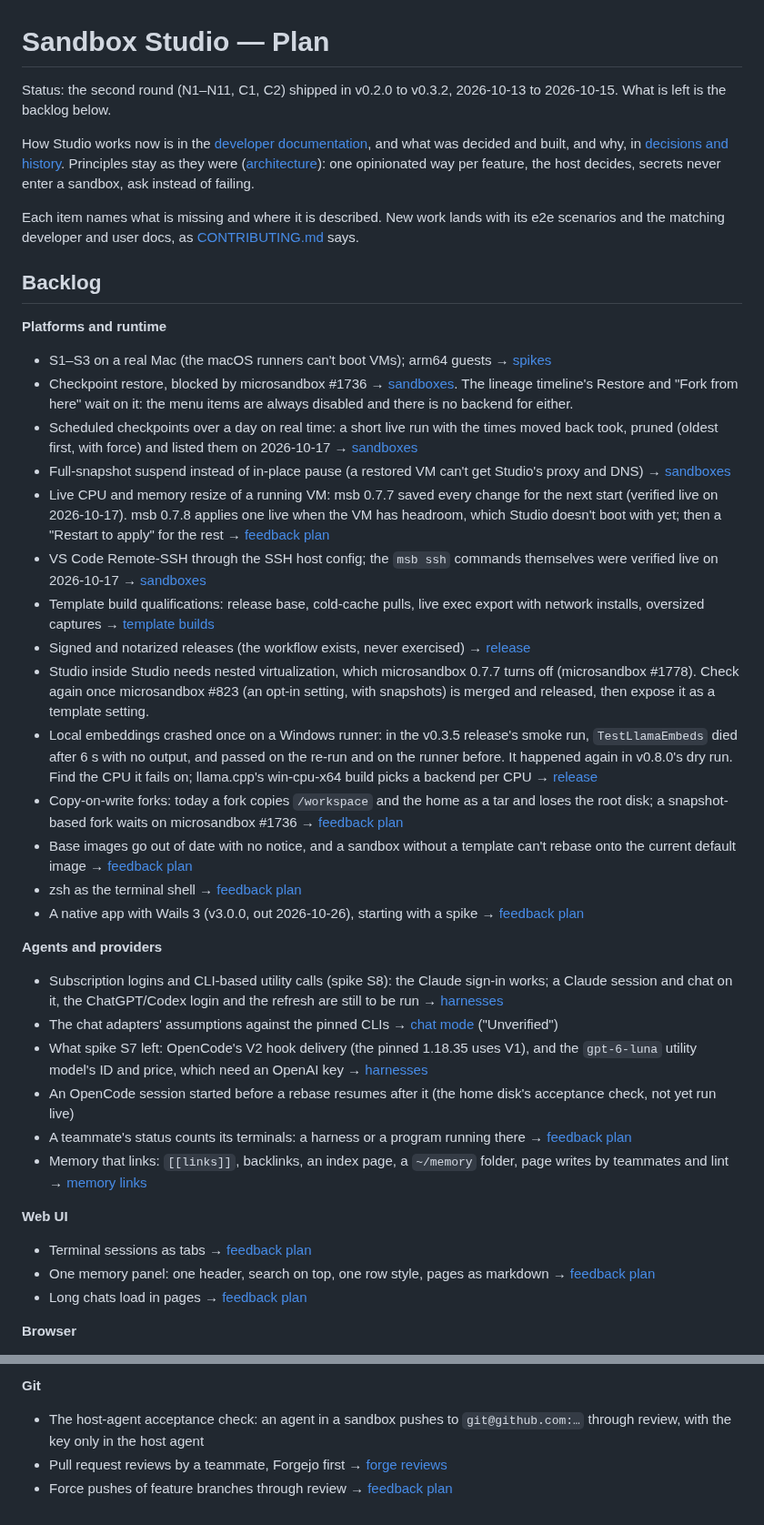
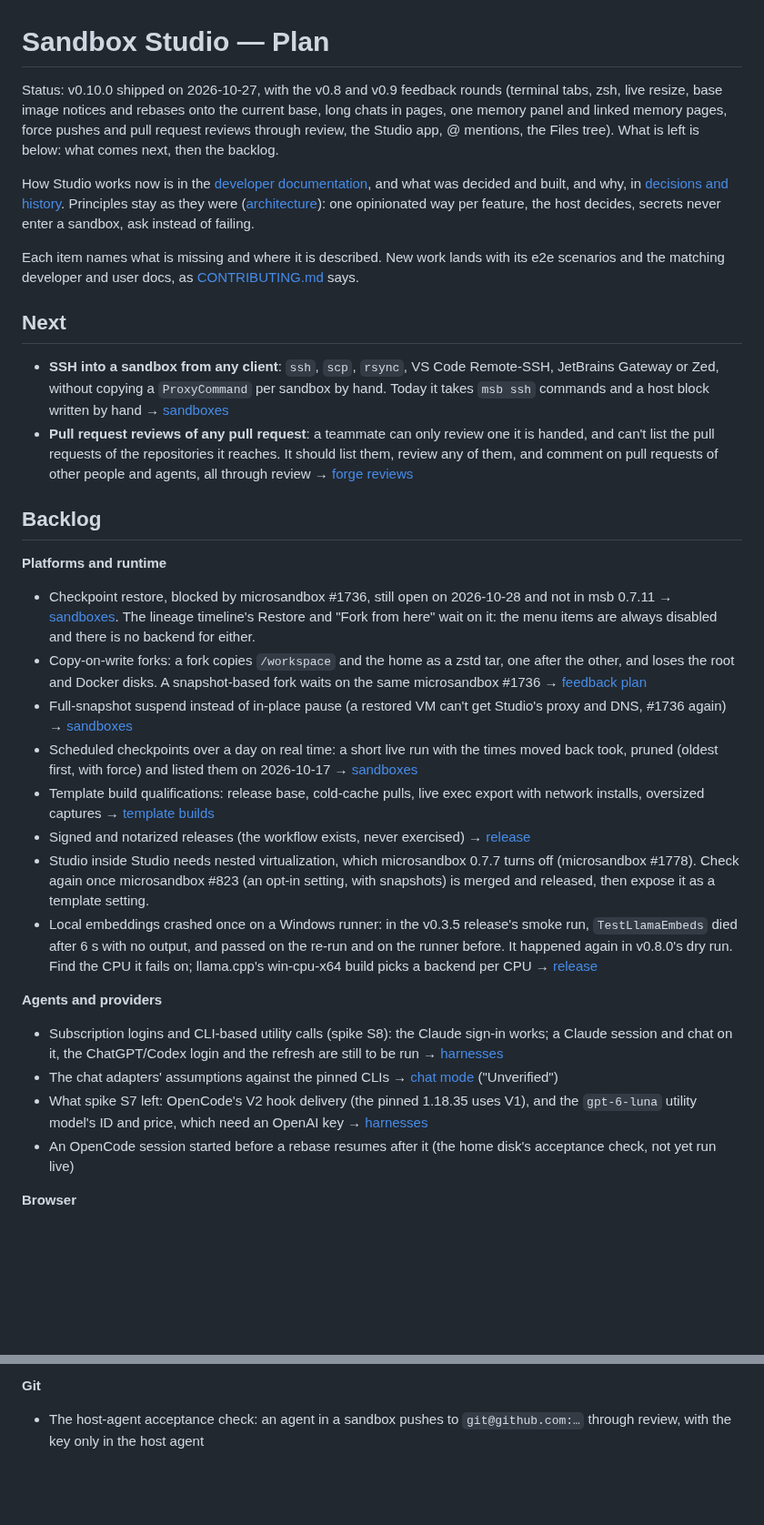
Before and after one commit to lukaskoebe/sandbox-studio, a Markdown page: PLAN.md, 2 parts joined by grey strips. Shown at 91% size. Drawn GitHub-style; blank space fills up the shorter version.

Commit message:
PLAN.md follows v0.10.0: the shipped items go, SSH from any client and reviews of any pull request come next, and #1736 is still open on msb 0.7.11

```diff
--- a/PLAN.md
+++ b/PLAN.md
@@ -1,7 +1,10 @@
 # Sandbox Studio — Plan
 
-Status: the second round (N1–N11, C1, C2) shipped in v0.2.0 to v0.3.2, 2026-10-13 to
-2026-10-15. What is left is the backlog below.
+Status: v0.10.0 shipped on 2026-10-27, with the v0.8 and v0.9 feedback rounds (terminal tabs,
+zsh, live resize, base image notices and rebases onto the current base, long chats in pages,
+one memory panel and linked memory pages, force pushes and pull request reviews through
+review, the Studio app, @ mentions, the Files tree). What is left is below: what comes next,
+then the backlog.
 
 How Studio works now is in the [developer documentation](docs/README.md), and what was
 decided and built, and why, in [decisions and history](docs/decisions.md). Principles stay
@@ -12,25 +15,31 @@ Each item names what is missing and where it is described. New work lands with i
 scenarios and the matching developer and user docs, as [CONTRIBUTING.md](CONTRIBUTING.md)
 says.
 
+## Next
+
+- **SSH into a sandbox from any client**: `ssh`, `scp`, `rsync`, VS Code Remote-SSH, JetBrains
+  Gateway or Zed, without copying a `ProxyCommand` per sandbox by hand. Today it takes
+  `msb ssh` commands and a host block written by hand → [sandboxes](docs/sandboxes.md#ssh-access)
+- **Pull request reviews of any pull request**: a teammate can only review one it is handed,
+  and can't list the pull requests of the repositories it reaches. It should list them, review
+  any of them, and comment on pull requests of other people and agents, all through review →
+  [forge reviews](docs/design/forge-reviews.md)
+
 ## Backlog
 
 **Platforms and runtime**
-- S1–S3 on a real Mac (the macOS runners can't boot VMs); arm64 guests →
-  [spikes](docs/spikes.md#still-open)
-- Checkpoint restore, blocked by microsandbox #1736 →
-  [sandboxes](docs/sandboxes.md#checkpoints). The lineage timeline's Restore and "Fork from
-  here" wait on it: the menu items are always disabled and there is no backend for either.
+- Checkpoint restore, blocked by microsandbox #1736, still open on 2026-10-28 and not in msb
+  0.7.11 → [sandboxes](docs/sandboxes.md#checkpoints). The lineage timeline's Restore and
+  "Fork from here" wait on it: the menu items are always disabled and there is no backend for
+  either.
+- Copy-on-write forks: a fork copies `/workspace` and the home as a zstd tar, one after the
+  other, and loses the root and Docker disks. A snapshot-based fork waits on the same
+  microsandbox #1736 → [feedback plan](docs/design/feedback-v0.8.md#copy-on-write-forks)
+- Full-snapshot suspend instead of in-place pause (a restored VM can't get Studio's proxy
+  and DNS, #1736 again) → [sandboxes](docs/sandboxes.md#suspend-and-resume)
 - Scheduled checkpoints over a day on real time: a short live run with the times moved back
   took, pruned (oldest first, with force) and listed them on 2026-10-17 →
   [sandboxes](docs/sandboxes.md#scheduled-checkpoints)
-- Full-snapshot suspend instead of in-place pause (a restored VM can't get Studio's proxy
-  and DNS) → [sandboxes](docs/sandboxes.md#suspend-and-resume)
-- Live CPU and memory resize of a running VM: msb 0.7.7 saved every change for the next
-  start (verified live on 2026-10-17). msb 0.7.8 applies one live when the VM has headroom,
-  which Studio doesn't boot with yet; then a "Restart to apply" for the rest →
-  [feedback plan](docs/design/feedback-v0.8.md#cpu-and-memory-at-runtime)
-- VS Code Remote-SSH through the SSH host config; the `msb ssh` commands themselves were
-  verified live on 2026-10-17 → [sandboxes](docs/sandboxes.md#ssh-access)
 - Template build qualifications: release base, cold-cache pulls, live exec export with
   network installs, oversized captures →
   [template builds](docs/template-builds.md#current-qualification-boundary)
@@ -41,17 +50,8 @@ says.
   snapshots) is merged and released, then expose it as a template setting.
 - Local embeddings crashed once on a Windows runner: in the v0.3.5 release's smoke run,
   `TestLlamaEmbeds` died after 6 s with no output, and passed on the re-run and on the
-  runner before. It happened again in v0.8.0's dry run. Find the CPU it fails on; llama.cpp's win-cpu-x64 build picks a backend
-  per CPU → [release](docs/release.md)
-- Copy-on-write forks: today a fork copies `/workspace` and the home as a tar and loses the
-  root disk; a snapshot-based fork waits on microsandbox #1736 →
-  [feedback plan](docs/design/feedback-v0.8.md#copy-on-write-forks)
-- Base images go out of date with no notice, and a sandbox without a template can't rebase
-  onto the current default image →
-  [feedback plan](docs/design/feedback-v0.8.md#base-images-go-out-of-date)
-- zsh as the terminal shell → [feedback plan](docs/design/feedback-v0.8.md#zsh)
-- A native app with Wails 3 (v3.0.0, out 2026-10-26), starting with a spike →
-  [feedback plan](docs/design/feedback-v0.8.md#a-native-app-with-wails-3)
+  runner before. It happened again in v0.8.0's dry run. Find the CPU it fails on; llama.cpp's
+  win-cpu-x64 build picks a backend per CPU → [release](docs/release.md)
 
 **Agents and providers**
 - Subscription logins and CLI-based utility calls (spike S8): the Claude sign-in works; a
@@ -64,16 +64,6 @@ says.
   [harnesses](docs/harnesses.md#verified-vs-pending)
 - An OpenCode session started before a rebase resumes after it (the home disk's acceptance
   check, not yet run live)
-- A teammate's status counts its terminals: a harness or a program running there →
-  [feedback plan](docs/design/feedback-v0.8.md#teammate-status-shows-terminal-work)
-- Memory that links: `[[links]]`, backlinks, an index page, a `~/memory` folder, page
-  writes by teammates and lint → [memory links](docs/design/memory-links.md)
-
-**Web UI**
-- Terminal sessions as tabs → [feedback plan](docs/design/feedback-v0.8.md#terminal-sessions-as-tabs)
-- One memory panel: one header, search on top, one row style, pages as markdown →
-  [feedback plan](docs/design/feedback-v0.8.md#one-memory-panel)
-- Long chats load in pages → [feedback plan](docs/design/feedback-v0.8.md#long-chats-load-in-pages)
 
 **Browser**
 - The browser items pending a live run, ephemeral sessions included →
@@ -89,6 +79,3 @@ says.
 **Git**
 - The host-agent acceptance check: an agent in a sandbox pushes to `git@github.com:…`
   through review, with the key only in the host agent
-- Pull request reviews by a teammate, Forgejo first → [forge reviews](docs/design/forge-reviews.md)
-- Force pushes of feature branches through review →
-  [feedback plan](docs/design/feedback-v0.8.md#force-pushes-through-review)
```
Also changed, not shown: docs/sandboxes.md (+12 -2 lines).
